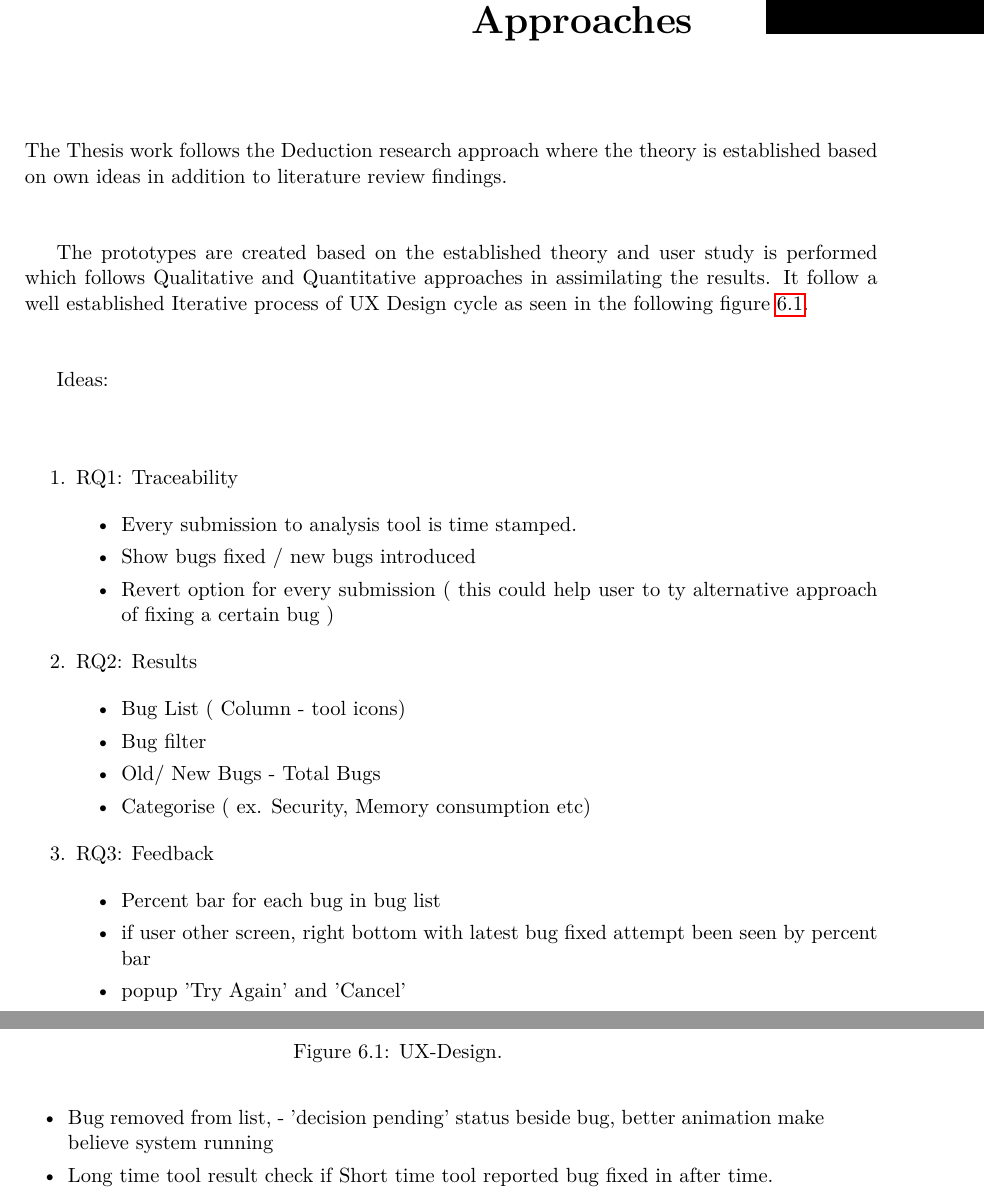
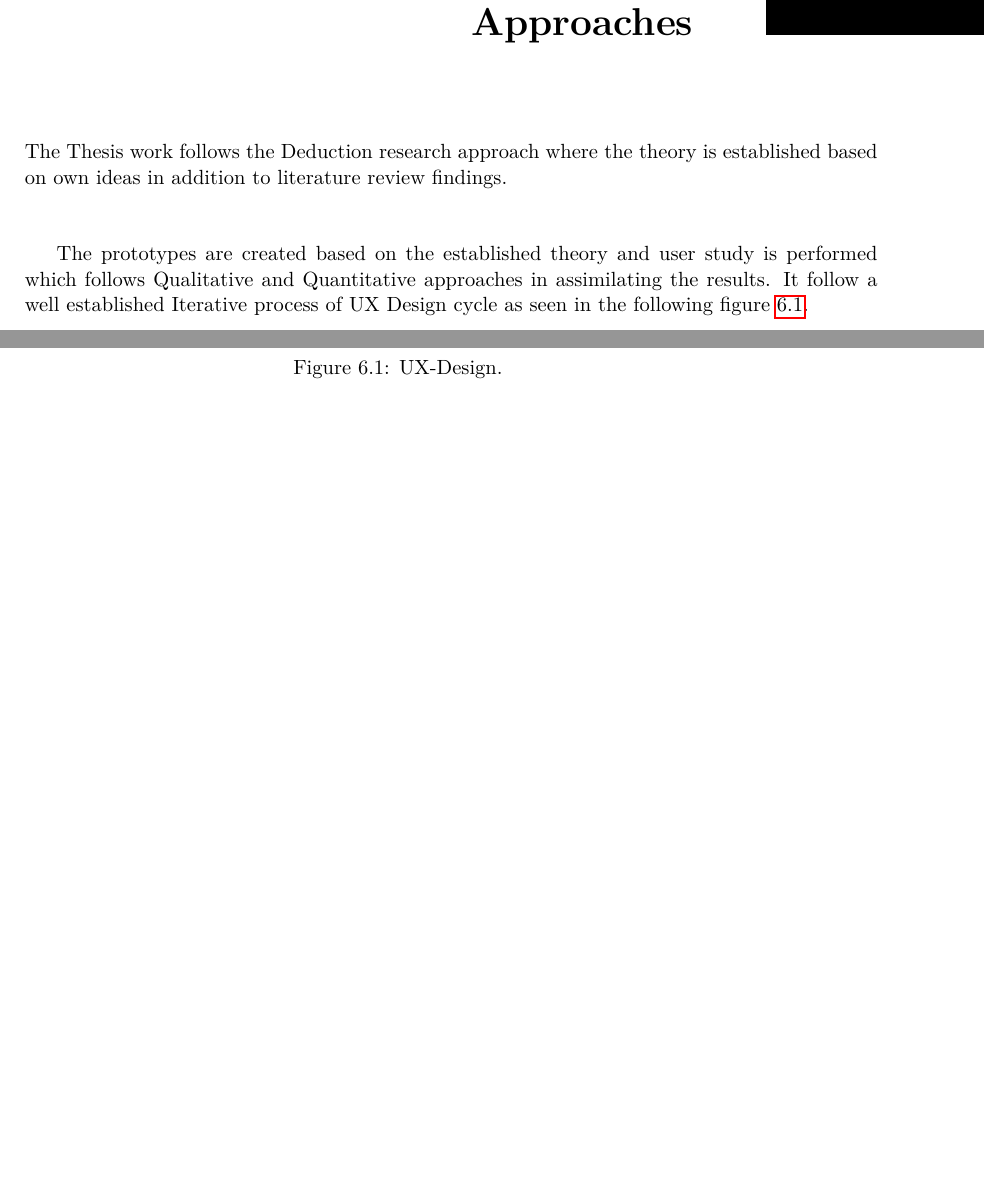
Before and after one commit to gsvarma/MSAT-UI, a LaTeX thesis (latex/proposal/thesis.tex, which reads latex/proposal/chapters/approaches.tex): two parts of pages 19 and 20 of 27, joined at a grey line, cut so that both start at the same text, the shorter picture padded with empty space. Compiled offline with pdfLaTeX.

Commit message:
Seperates Solution ideas from proposal

```diff
--- a/latex/proposal/chapters/approaches.tex
+++ b/latex/proposal/chapters/approaches.tex
@@ -12,36 +12,3 @@ The prototypes are created based on the established theory and user study is per
 	\caption{UX-Design.}
 	\label{fig:ux-design}
 \end{figure}
-
-
-Ideas: \\ \\
-
-\begin{enumerate}
-	\item RQ1: Traceability
-
-\begin{itemize}
-	\item Every submission to analysis tool is time stamped.
-	\item Show bugs fixed / new bugs introduced
-	\item  Revert option for every submission ( this could help user to ty alternative approach of fixing a certain bug )
-\end{itemize}
-
-\item RQ2: Results
-
-\begin{itemize}
-	\item Bug List ( Column - tool icons)
-	\item Bug filter
-	\item Old/ New Bugs - Total Bugs
-	\item Categorise ( ex. Security, Memory consumption etc)
-\end{itemize}
-
-\item RQ3: Feedback
-
-\begin{itemize}
-	\item Percent bar for each bug in bug list
-	\item if user other screen, right bottom with latest bug fixed attempt been seen by percent bar
-	\item popup 'Try Again' and 'Cancel'
-	\item Bug removed from list, - 'decision pending' status beside bug, better animation make believe system running
-	\item Long time tool result check if Short time tool reported bug fixed in after time.
-\end{itemize}
-
-\end{enumerate}
```
Also changed, not shown: docs/solution ideas/Feedback.txt (added, +6 -0 lines), docs/solution ideas/Results.txt (added, +5 -0 lines), docs/solution ideas/Tracebility.txt (added, +4 -0 lines), latex/proposal/thesis.pdf.
